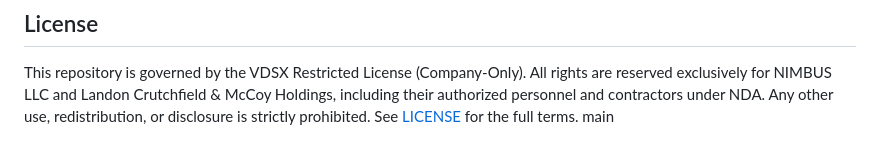
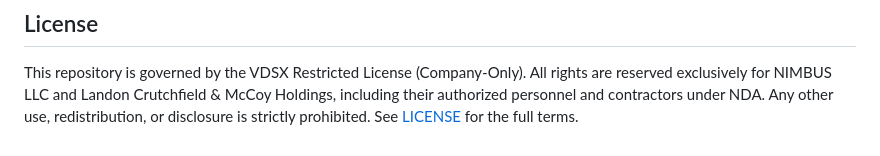
Before and after one commit to hexadecimal-REBOOT/Token-Matrix, a Markdown page: README.md, the part around the change. GitHub-like rendering.

```diff
--- a/README.md
+++ b/README.md
@@ -111,4 +111,3 @@ Token Matrix: A context-aware language model system using vector databases for e
 ## License
 
 This repository is governed by the VDSX Restricted License (Company-Only). All rights are reserved exclusively for NIMBUS LLC and Landon Crutchfield & McCoy Holdings, including their authorized personnel and contractors under NDA. Any other use, redistribution, or disclosure is strictly prohibited. See [LICENSE](LICENSE) for the full terms.
- main
```
